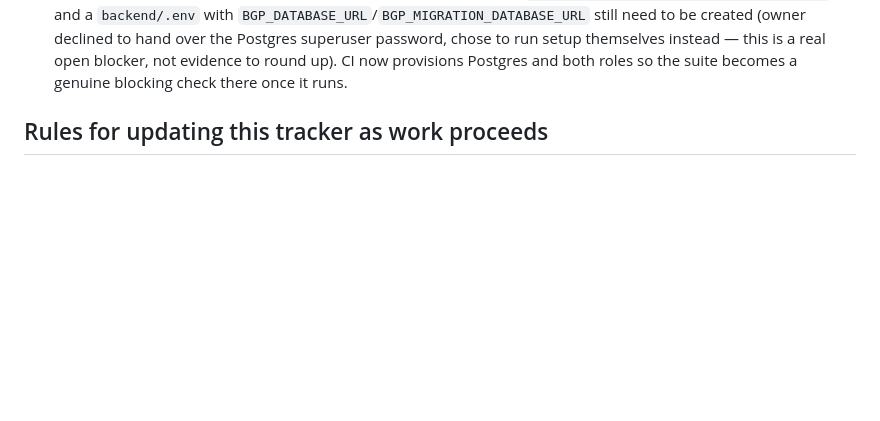
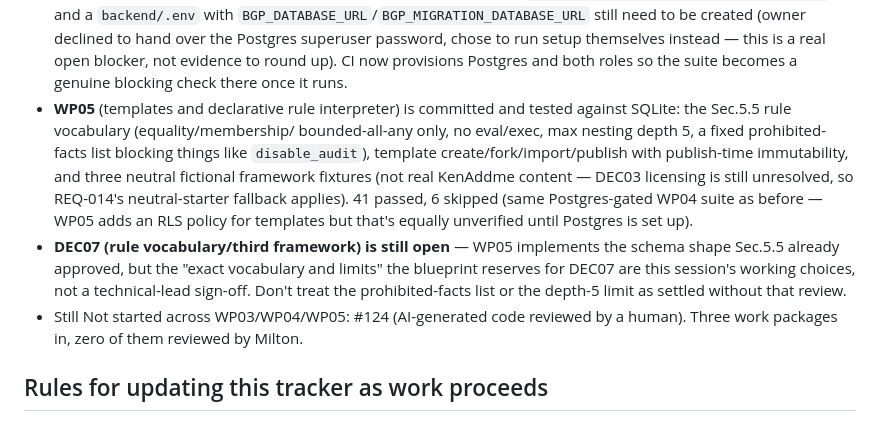
Before and after one commit to SageCarter98/pm-sdlc-tracker-bgp, a Markdown page: TRACKER.md, the part around the change. GitHub-like rendering; blank space fills up the shorter version.

Commit message:
Record WP05 status and DEC07 open-vocabulary caveat in TRACKER.md

```diff
--- a/TRACKER.md
+++ b/TRACKER.md
@@ -70,6 +70,23 @@ own evidence update when it happens.
   setup themselves instead — this is a real open blocker, not evidence to
   round up). CI now provisions Postgres and both roles so the suite becomes
   a genuine blocking check there once it runs.
+- **WP05** (templates and declarative rule interpreter) is committed and
+  tested against SQLite: the Sec.5.5 rule vocabulary (equality/membership/
+  bounded-all-any only, no eval/exec, max nesting depth 5, a fixed
+  prohibited-facts list blocking things like `disable_audit`), template
+  create/fork/import/publish with publish-time immutability, and three
+  neutral fictional framework fixtures (not real KenAddme content — DEC03
+  licensing is still unresolved, so REQ-014's neutral-starter fallback
+  applies). 41 passed, 6 skipped (same Postgres-gated WP04 suite as before —
+  WP05 adds an RLS policy for templates but that's equally unverified until
+  Postgres is set up).
+- **DEC07 (rule vocabulary/third framework) is still open** — WP05
+  implements the schema shape Sec.5.5 already approved, but the "exact
+  vocabulary and limits" the blueprint reserves for DEC07 are this
+  session's working choices, not a technical-lead sign-off. Don't treat the
+  prohibited-facts list or the depth-5 limit as settled without that review.
+- Still Not started across WP03/WP04/WP05: #124 (AI-generated code reviewed
+  by a human). Three work packages in, zero of them reviewed by Milton.
 
 ## Rules for updating this tracker as work proceeds
 
```
